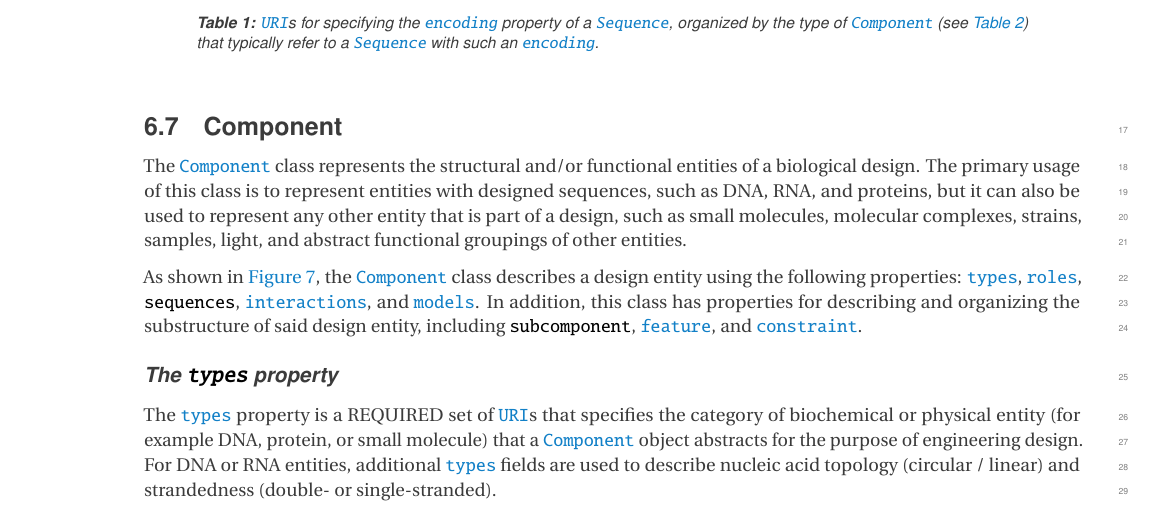
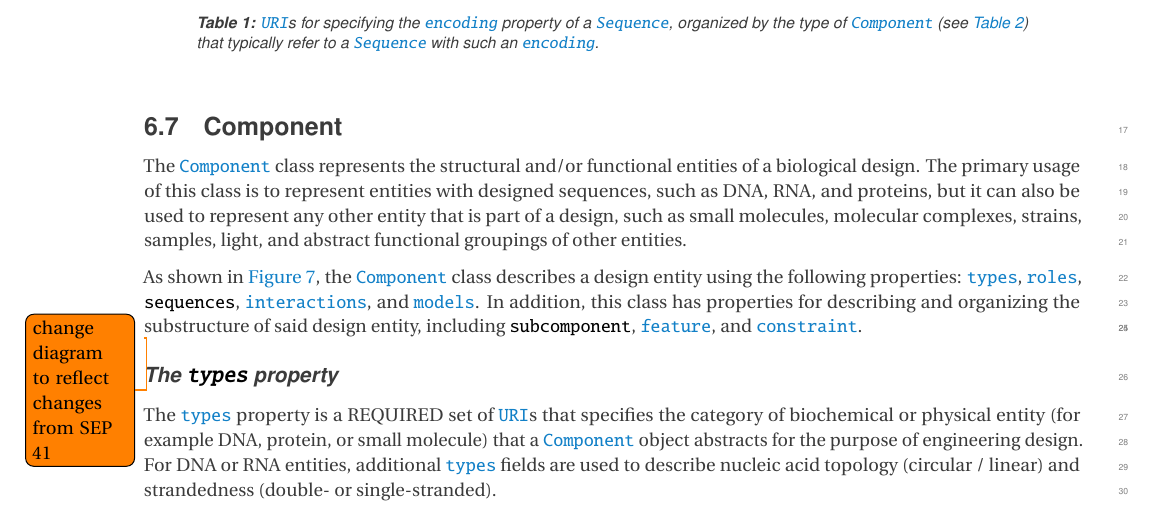
Before and after one commit to SynBioDex/SBOL-specification, a LaTeX document (sbol3.tex, which reads model.tex): part of page 18 of 93, cut so that both start at the same text. Compiled offline with pdfLaTeX.

Commit message:
Update model.tex

```diff
--- a/model.tex
+++ b/model.tex
@@ -202,7 +202,7 @@ In addition, this class has properties for describing and organizing the substru
 \caption[]{Diagram of the \sbol{Component} class and its associated properties.}
 \label{uml:component}
 \end{center}
-\end{figure}
+\end{figure} \todo{change diagram to reflect changes from SEP 41}
 
 \subsubsection*{The \sbolheading{types} property}
 \label{sec:types:CD}
```
